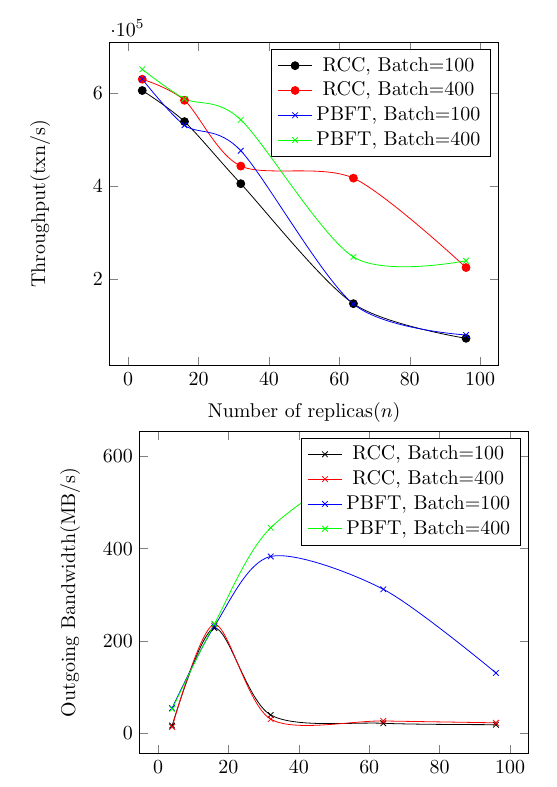
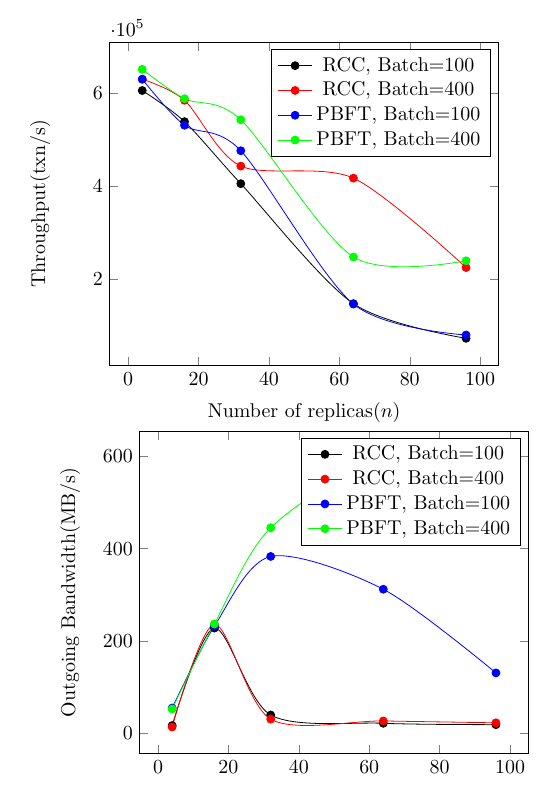
Before and after one commit to XiaoxingChen/ecs265_nexres_rcc_pbft, a LaTeX document (figure/figure.tex): part of page 1 of 3, cut so that both start at the same text. The pictures show the PDF file figure/figure.pdf that the author committed with the source.

Commit message:
update figure

```diff
--- a/figure/figure.tex
+++ b/figure/figure.tex
@@ -30,7 +30,7 @@
     };
     \addlegendentry{RCC, Batch=400}
 
-    \addplot[smooth,color=blue,mark=x]
+    \addplot[smooth,color=blue,mark=*]
         plot coordinates {
             (4,630220)
             (16,531000)
@@ -40,7 +40,7 @@
         };
     \addlegendentry{PBFT, Batch=100}
 
-    \addplot[smooth,color=green,mark=x]
+    \addplot[smooth,color=green,mark=*]
         plot coordinates {
             (4,651360)
             (16,588160)
@@ -59,7 +59,7 @@
         xlabel= Number of replicas$(n)$,
         ylabel= Outgoing Bandwidth(MB/s)]
 
-    \addplot[smooth,color=black,mark=x]
+    \addplot[smooth,color=black,mark=*]
         plot coordinates {
             (4,17)
             (16,228)
@@ -69,7 +69,7 @@
         };
     \addlegendentry{RCC, Batch=100}
 
-        \addplot[smooth,color=red,mark=x]
+        \addplot[smooth,color=red,mark=*]
         plot coordinates {
             (4,14)
             (16,236)
@@ -79,7 +79,7 @@
         };
     \addlegendentry{RCC, Batch=400}
 
-    \addplot[smooth,color=blue,mark=x]
+    \addplot[smooth,color=blue,mark=*]
         plot coordinates {
             (4,55)
             (16,232)
@@ -89,7 +89,7 @@
         };
     \addlegendentry{PBFT, Batch=100}
 
-    \addplot[smooth,color=green,mark=x]
+    \addplot[smooth,color=green,mark=*]
         plot coordinates {
             (4,53)
             (16,237)
@@ -110,7 +110,7 @@
         xlabel= Batch Size,
         ylabel= Throughput(txn/s)]
 
-    \addplot[smooth,color=black,mark=x]
+    \addplot[smooth,color=black,mark=*]
         plot coordinates {
             (10,74800)
             (50,76160)
@@ -121,7 +121,7 @@
         };
     \addlegendentry{RCC, Replica=64}
 
-    \addplot[smooth,color=red,mark=x]
+    \addplot[smooth,color=red,mark=*]
         plot coordinates {
             (10,8834)
             (50,22420)
@@ -132,7 +132,7 @@
         };
     \addlegendentry{RCC, Replica=96}
 
-    \addplot[smooth,color=blue,mark=x]
+    \addplot[smooth,color=blue,mark=*]
         plot coordinates {
             (10,15400)
             (50,33250)
@@ -143,7 +143,7 @@
         };
     \addlegendentry{PBFT, Replica=64}
 
-    \addplot[smooth,color= green,mark=x]
+    \addplot[smooth,color= green,mark=*]
         plot coordinates {
             (10,6466)
             (50,31260)
@@ -161,7 +161,7 @@
         xlabel= Batch Size,
         ylabel= Outgoing Bandwidth(MB/s)]
 
-    \addplot[smooth,color=black,mark=x]
+    \addplot[smooth,color=black,mark=*]
         plot coordinates {
             (10,20)
             (50,21)
@@ -172,7 +172,7 @@
         };
     \addlegendentry{RCC, Replica=64}
 
-    \addplot[smooth,color=red,mark=x]
+    \addplot[smooth,color=red,mark=*]
         plot coordinates {
             (10,14)
             (50,15)
@@ -183,7 +183,7 @@
         };
     \addlegendentry{RCC, Replica=96}
 
-    \addplot[smooth,color=blue,mark=x]
+    \addplot[smooth,color=blue,mark=*]
         plot coordinates {
             (10,52)
             (50,60)
@@ -194,7 +194,7 @@
         };
     \addlegendentry{PBFT, Replica=64}
 
-    \addplot[smooth,color= green,mark=x]
+    \addplot[smooth,color= green,mark=*]
         plot coordinates {
             (10,44)
             (50,144)
@@ -213,7 +213,7 @@
         xlabel= Instance Number,
         ylabel= Throughput(txn/s)]
 
-    \addplot[smooth,color=black,mark=x]
+    \addplot[smooth,color=black,mark=*]
         plot coordinates {
             (1,141180)
             (4,157360)
@@ -223,7 +223,7 @@
         };
     \addlegendentry{Replica=64, Batch=100}
 
-    \addplot[smooth,color=red,mark=x]
+    \addplot[smooth,color=red,mark=*]
         plot coordinates {
             (1,30680)
             (4,431120)
@@ -233,7 +233,7 @@
         };
     \addlegendentry{Replica=64, Batch=400}
 
-    \addplot[smooth,color=blue,mark=x]
+    \addplot[smooth,color=blue,mark=*]
         plot coordinates {
             (1,34560)
             (4,101180)
@@ -244,7 +244,7 @@
         };
     \addlegendentry{Replica=96, Batch=100}
 
-    \addplot[smooth,color= green,mark=x]
+    \addplot[smooth,color= green,mark=*]
         plot coordinates {
             (1,229040)
             (4,142000)
@@ -262,7 +262,7 @@
         xlabel= Instance Number,
         ylabel= Outgoing Bandwidth(MB/s)]
 
-    \addplot[smooth,color=black,mark=x]
+    \addplot[smooth,color=black,mark=*]
         plot coordinates {
             (1,213)
             (4,53)
@@ -272,7 +272,7 @@
         };
     \addlegendentry{Replica=64, Batch=100}
 
-    \addplot[smooth,color=red,mark=x]
+    \addplot[smooth,color=red,mark=*]
         plot coordinates {
             (1,596)
             (4,188)
@@ -282,7 +282,7 @@
         };
     \addlegendentry{Replica=64, Batch=400}
 
-    \addplot[smooth,color=blue,mark=x]
+    \addplot[smooth,color=blue,mark=*]
         plot coordinates {
             (1,70)
             (4,48)
@@ -293,7 +293,7 @@
         };
     \addlegendentry{Replica=96, Batch=100}
 
-    \addplot[smooth,color= green,mark=x]
+    \addplot[smooth,color= green,mark=*]
         plot coordinates {
             (1,596)
             (4,176)
```
Also changed, not shown: figure/figure.pdf, 1 other file.
